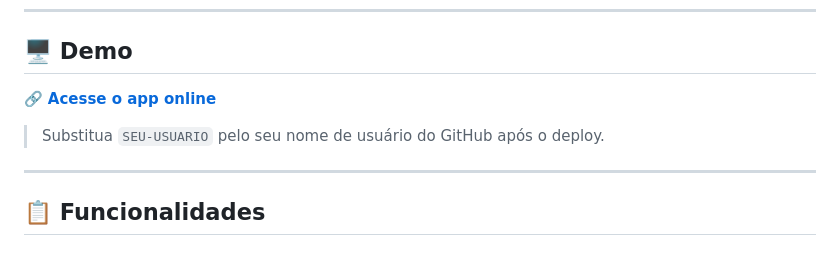
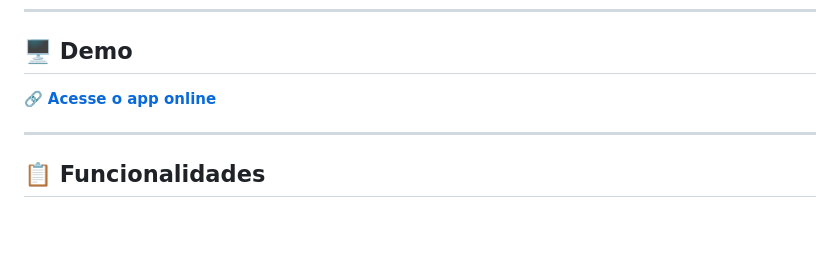
Before and after one commit to pedromatos007/manual_da_casa_v2.html, a Markdown page: README.md, the part around one of its changes. GitHub-like rendering; blank space fills up the shorter version.

```diff
--- a/README.md
+++ b/README.md
@@ -20,5 +20,5 @@ A paleta de cores foi inspirada em tons de **verde-eucalipto**, **dourado** e **
 
-> Substitua `SEU-USUARIO` pelo seu nome de usuário do GitHub após o deploy.
+
 
 ---
 
```
Also changed, not shown: other parts of README.md (+1 -1 lines).
